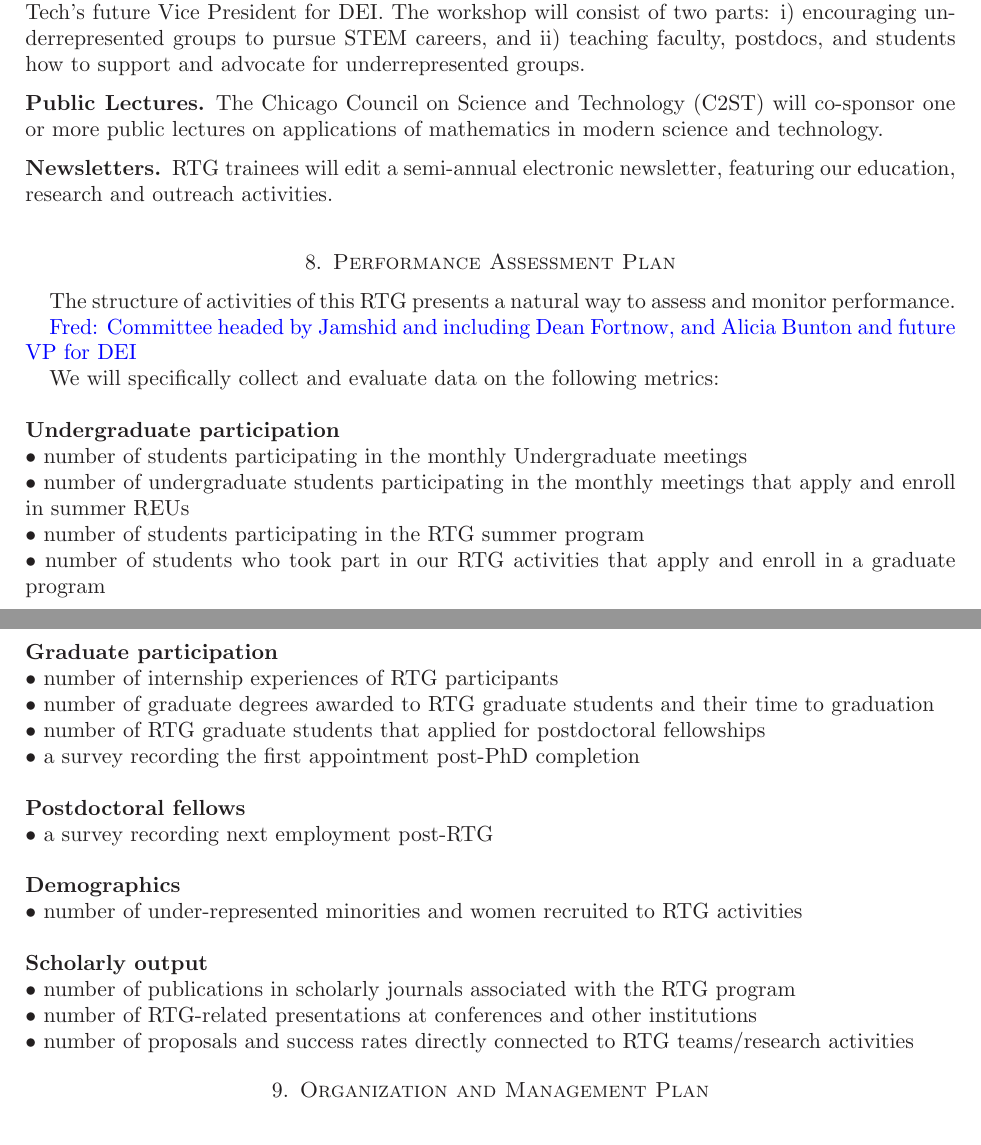
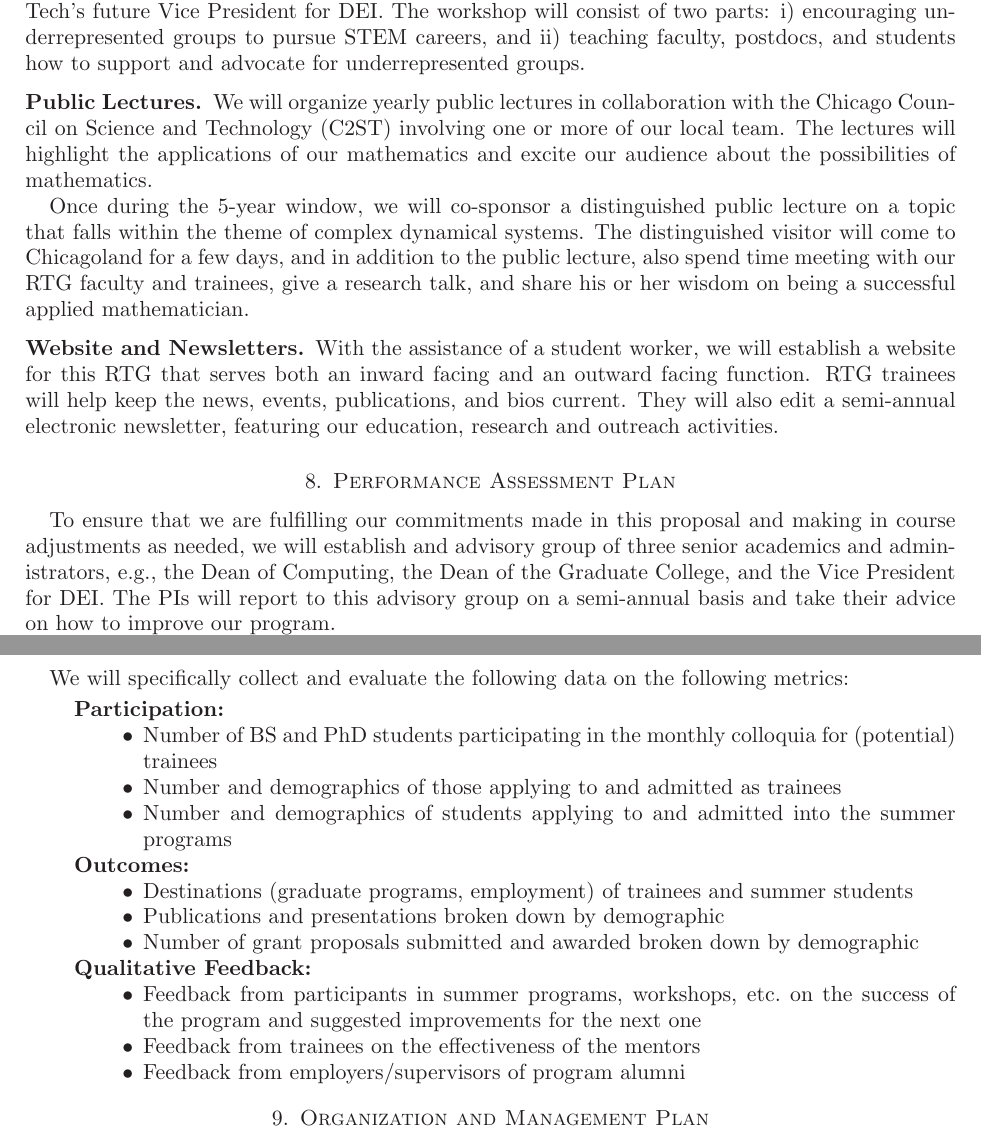
Before and after one commit to fjhickernell/NSF-RTG-2021, a LaTeX paper (RTG.tex): two parts of pages 12 and 13 of 23, joined at a grey line, cut so that both start at the same text. Compiled offline with LaTeX, dvips and Ghostscript.

Commit message:
Update from Office Computer

```diff
--- a/RTG.tex
+++ b/RTG.tex
@@ -519,11 +519,13 @@ SoReMo is also offering to support students with semester-long fellowships.
 \subsection*{Workshop on Diversity, Equity and Inclusion (DEI)}
 Building on our collaboration with Argonne, we plan to co-organize this DEI workshop with the Division of Mathematics and Computer Science Division, whose director, Valerie Taylor, is an African American female, and Illinois Tech's future Vice President for DEI.  The workshop will consist of two parts: i) encouraging underrepresented groups to pursue STEM careers, and ii) teaching faculty, postdocs, and students how to support and advocate for underrepresented groups.
 
-\subsection*{Public Lectures}  The Chicago Council on Science and Technology (C2ST) will co-sponsor   one or more public lectures on applications   of mathematics in modern science and technology.
+\subsection*{Public Lectures} We will organize yearly public lectures in collaboration with the Chicago Council on Science and Technology (C2ST) involving one or more of our local team.  The lectures will highlight the applications of our mathematics and excite our audience about the possibilities of mathematics.
+
+Once during the 5-year window, we will co-sponsor a distinguished public lecture  on a topic that falls within the theme of complex dynamical systems.  The distinguished visitor will come to Chicagoland for a few days, and in addition to the public lecture, also spend time meeting with our RTG faculty and trainees, give a research talk, and share his or her wisdom on being a successful applied mathematician.
 %A letter of collaboration from C2ST is uploaded as a supplementary document.
 
-\subsection*{Newsletters}
-RTG trainees will edit a semi-annual electronic newsletter,
+\subsection*{Website and Newsletters}
+With the assistance of a student worker, we will establish a website for this RTG that serves both an inward facing and an outward facing function.  RTG trainees will help keep the news, events, publications, and bios current.  They will also edit a semi-annual electronic newsletter,
 featuring our education, research  and outreach  activities.
 
 
@@ -531,41 +533,30 @@ featuring our education, research  and outreach  activities.
 %%%%%%%%%%%%%%%%%%%%%%%%%%%%%%%%%%%%%%%%%%%%%%%%%%%%%%%%
 \section{Performance Assessment Plan  }
 
-The structure  of activities of this RTG presents a natural way to assess and monitor performance.
+To ensure that we are fulfilling our commitments made in this proposal and making in course adjustments as needed, we will establish and advisory group of three senior academics and administrators, e.g., the Dean of Computing, the Dean of the Graduate College, and the Vice President for DEI.  The PIs will report to this advisory group on a semi-annual basis and take their advice on how to improve our program.
 
-\FredNote{Committee headed by Jamshid and including Dean Fortnow, and Alicia Bunton and future VP for DEI }
+We will specifically collect and evaluate the following data on the following metrics:
 
-
-We will specifically collect and evaluate data on the following metrics:\\
-
-\noindent
-\textbf{Undergraduate participation}\\
-• number of students participating in the monthly Undergraduate meetings\\
-• number of undergraduate students participating in the monthly meetings that apply and enroll in summer REUs\\
-• number of students participating in the RTG summer  program\\
-• number of students who took part in our RTG activities that apply and enroll in a graduate program\\
-
-\noindent
-\textbf{Graduate participation}\\
-• number of internship experiences of RTG participants\\
-• number of graduate degrees awarded to RTG graduate students and their time to graduation\\
-• number of RTG graduate students that applied for postdoctoral fellowships\\
-• a survey recording the first appointment post-PhD completion\\
-
-\noindent
-\textbf{Postdoctoral fellows}\\
-• a survey recording next employment post-RTG     \\
-
-\noindent
-\textbf{Demographics}\\
-• number of under-represented minorities and women recruited to   RTG activities \\
-
-\noindent
-\textbf{Scholarly output}\\
-• number of publications in scholarly journals associated with the RTG program\\
-• number of RTG-related presentations at conferences and other institutions\\
-• number of proposals and success rates directly connected to RTG teams/research activities
-
+\begin{description}
+	\item[Participation] \phantom{a}
+	\begin{itemize}
+		\item Number of BS and PhD students participating in the monthly colloquia for (potential) trainees
+		\item Number and demographics of those applying to and admitted as trainees
+		\item Number and demographics of students applying to and admitted into the summer programs
+	\end{itemize}
+	\item[Outcomes] \phantom{a}
+	\begin{itemize}
+		\item Destinations (graduate programs, employment) of trainees and summer students
+		\item Publications and presentations broken down by demographic
+		\item Number of grant proposals submitted and awarded broken down by demographic
+	\end{itemize}
+	\item[Qualitative Feedback] \phantom{a}
+\begin{itemize}
+\item Feedback from participants in summer programs, workshops, etc.\ on the success of the program and suggested improvements for the next one
+\item Feedback from trainees on the effectiveness of the mentors
+\item Feedback from employers/supervisors of program alumni
+\end{itemize}
+\end{description}
 
 
 
```
